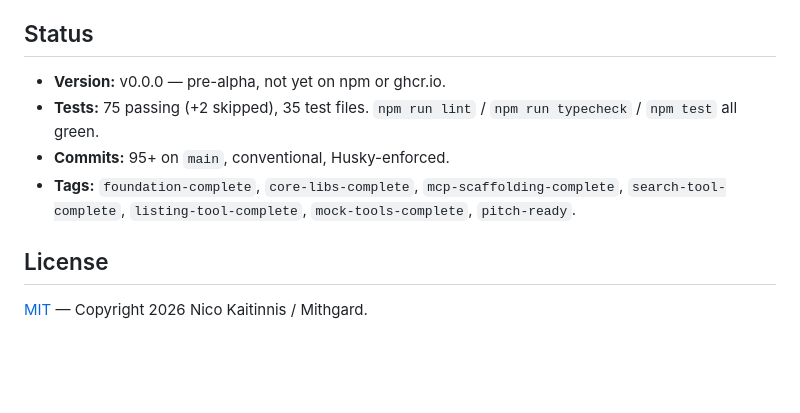
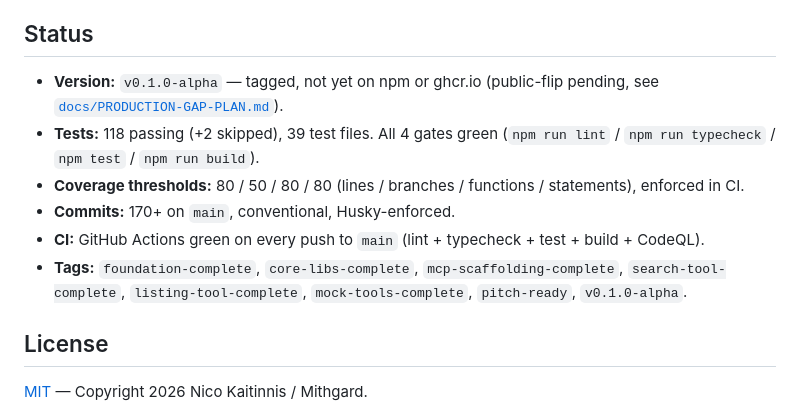
Before and after one commit to nicolaskaitinnis1991/mithgard-bnb-mcp, a Markdown page: README.md, the part around the change. GitHub-like rendering; blank space fills up the shorter version.

Commit message:
docs(readme): refresh Status section to v0.1.0-alpha reality

```diff
--- a/README.md
+++ b/README.md
@@ -100,11 +100,13 @@ Open Partner API access for individual hosts and the seven mock tools become rea
 
 ## Status
 
-- **Version:** v0.0.0 — pre-alpha, not yet on npm or ghcr.io.
-- **Tests:** 75 passing (+2 skipped), 35 test files. `npm run lint` / `npm run typecheck` / `npm test` all green.
-- **Commits:** 95+ on `main`, conventional, Husky-enforced.
+- **Version:** `v0.1.0-alpha` — tagged, not yet on npm or ghcr.io (public-flip pending, see [`docs/PRODUCTION-GAP-PLAN.md`](./docs/PRODUCTION-GAP-PLAN.md)).
+- **Tests:** 118 passing (+2 skipped), 39 test files. All 4 gates green (`npm run lint` / `npm run typecheck` / `npm test` / `npm run build`).
+- **Coverage thresholds:** 80 / 50 / 80 / 80 (lines / branches / functions / statements), enforced in CI.
+- **Commits:** 170+ on `main`, conventional, Husky-enforced.
+- **CI:** GitHub Actions green on every push to `main` (lint + typecheck + test + build + CodeQL).
 - **Tags:** `foundation-complete`, `core-libs-complete`, `mcp-scaffolding-complete`, `search-tool-complete`,
-  `listing-tool-complete`, `mock-tools-complete`, `pitch-ready`.
+  `listing-tool-complete`, `mock-tools-complete`, `pitch-ready`, `v0.1.0-alpha`.
 
 ## License
 
```
